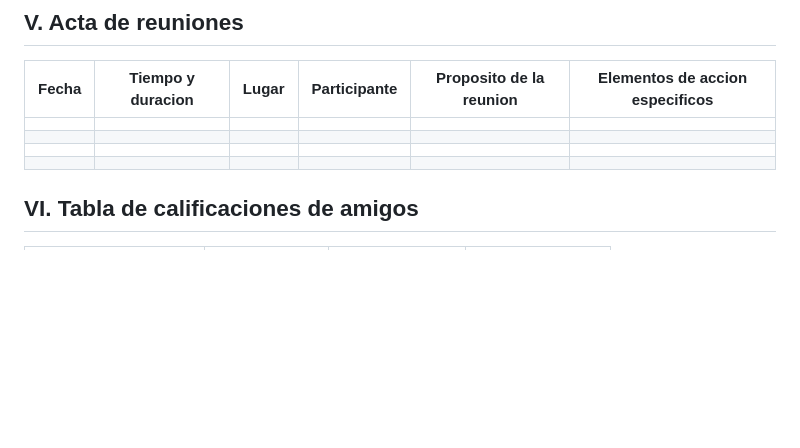
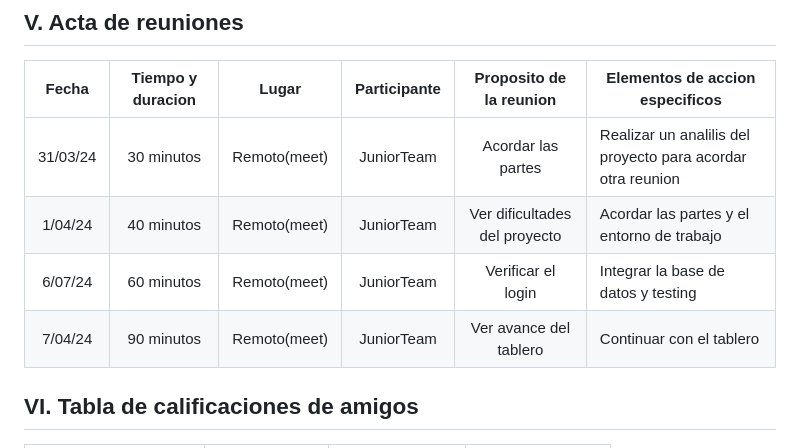
Before and after one commit to GaboYR/CC3S2-project-JuniorTeam-, a Markdown page: Sprint1/Entrega/REPORTE SPRINT 01.md, the part around the change. Drawn GitHub-style; blank space fills up the shorter version.

```diff
--- a/Sprint1/Entrega/REPORTE SPRINT 01.md
+++ b/Sprint1/Entrega/REPORTE SPRINT 01.md
@@ -79,10 +79,10 @@ Resumen de otras pruebas automatizadas o manuales (que no corresponden a los cri
 
 | Fecha | Tiempo y duracion | Lugar | Participante | Proposito de la reunion | Elementos de accion especificos |
 |:-----:|:-----------------:|:-----:|:------------:|:-----------------------:|---------------------------------|
-|       |                   |       |              |                         |                                 |
-|       |                   |       |              |                         |                                 |
-|       |                   |       |              |                         |                                 |
-|       |                   |       |              |                         |                                 |
+|   31/03/24    |  30 minutos      | Remoto(meet)    |  JuniorTeam| Acordar las partes             | Realizar un analilis del proyecto para acordar otra reunion                                    |
+|  1/04/24     |      40 minutos             | Remoto(meet)      | JuniorTeam | Ver dificultades del proyecto            |  Acordar las partes y el entorno de trabajo                       |
+|  6/07/24     |      60 minutos             |   Remoto(meet)    |    JuniorTeam          |   Verificar el login                     |    Integrar la base de datos y testing                             |
+|  7/04/24     |     90 minutos              |  Remoto(meet)     |  JuniorTeam            |  Ver avance del tablero                       |           Continuar con el tablero                      |
 
 ## VI. Tabla de calificaciones de amigos
 
```
